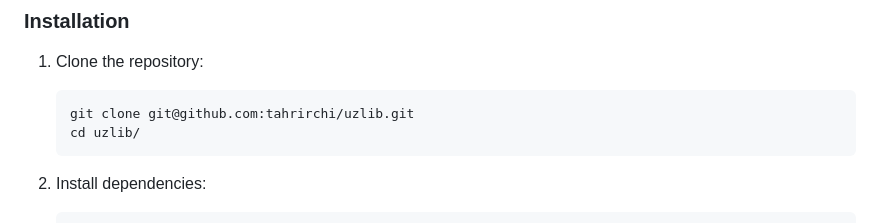
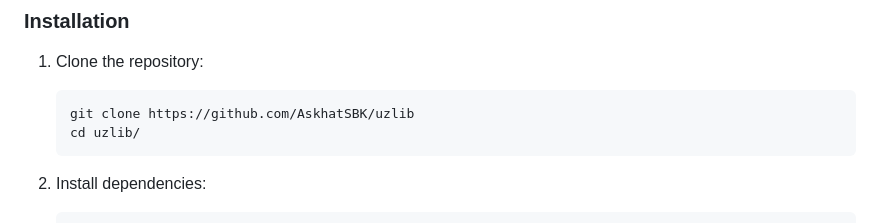
Before and after one commit to tahrirchi/uzlib, a Markdown page: README.md, the part around the change. GitHub-like rendering.

````diff
--- a/README.md
+++ b/README.md
@@ -35,7 +35,7 @@ The results presented in the [leaderboard](LEADERBOARD.md) were obtained using a
 
 1.  Clone the repository:
     ```bash
-    git clone git@github.com:tahrirchi/uzlib.git
+    git clone https://github.com/AskhatSBK/uzlib
     cd uzlib/
     ```
 
````
